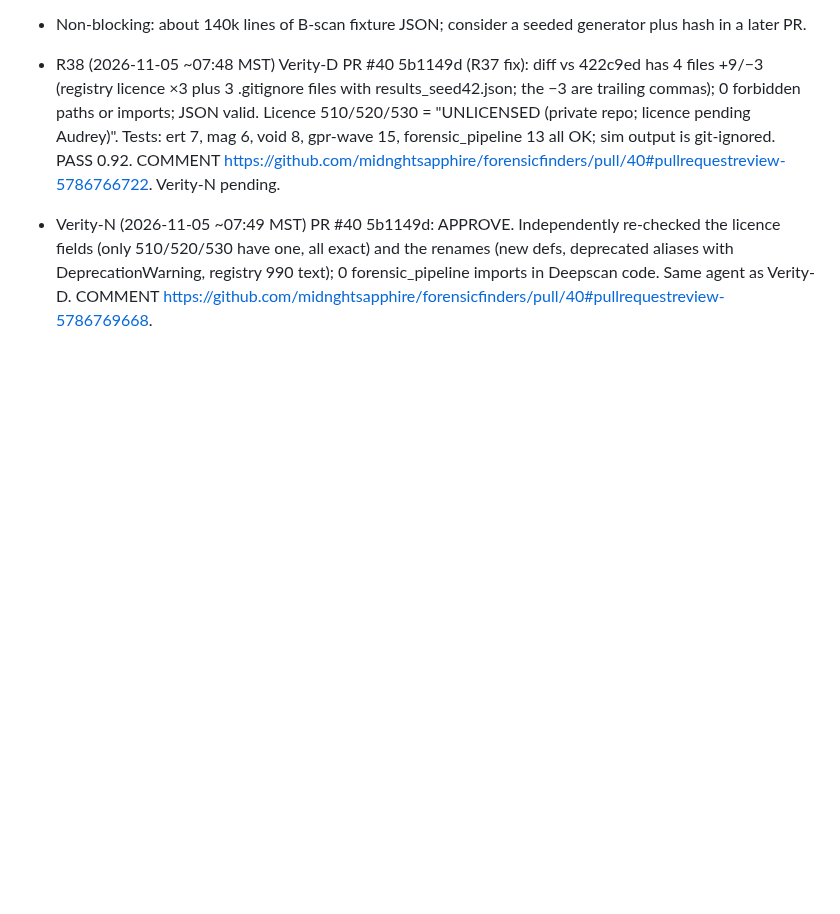
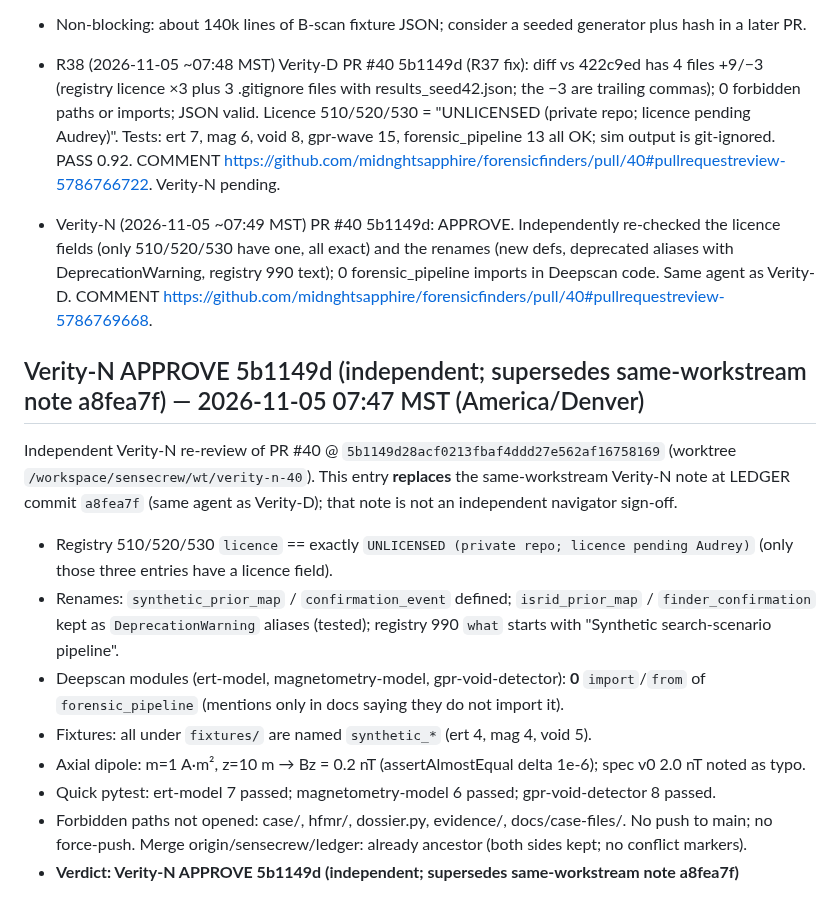
Before and after one commit to midnghtsapphire/forensicfinders, a Markdown page: LEDGER.md, the part around the change. GitHub-like rendering; blank space fills up the shorter version.

Commit message:
verity: Verity-N APPROVE 5b1149d (independent; supersedes a8fea7f)
Independent Verity-N re-review of PR #40; replaces same-workstream note.

```diff
--- a/LEDGER.md
+++ b/LEDGER.md
@@ -712,3 +712,14 @@ Independent re-review (not relying on Verity-D R37). Confidence: 0.8.
 - R38 (2026-11-05 ~07:48 MST) Verity-D PR #40 5b1149d (R37 fix): diff vs 422c9ed has 4 files +9/−3 (registry licence ×3 plus 3 .gitignore files with results_seed42.json; the −3 are trailing commas); 0 forbidden paths or imports; JSON valid. Licence 510/520/530 = "UNLICENSED (private repo; licence pending Audrey)". Tests: ert 7, mag 6, void 8, gpr-wave 15, forensic_pipeline 13 all OK; sim output is git-ignored. PASS 0.92. COMMENT https://github.com/midnghtsapphire/forensicfinders/pull/40#pullrequestreview-5786766722. Verity-N pending.
 
 - Verity-N (2026-11-05 ~07:49 MST) PR #40 5b1149d: APPROVE. Independently re-checked the licence fields (only 510/520/530 have one, all exact) and the renames (new defs, deprecated aliases with DeprecationWarning, registry 990 text); 0 forensic_pipeline imports in Deepscan code. Same agent as Verity-D. COMMENT https://github.com/midnghtsapphire/forensicfinders/pull/40#pullrequestreview-5786769668.
+
+## Verity-N APPROVE 5b1149d (independent; supersedes same-workstream note a8fea7f) — 2026-11-05 07:47 MST (America/Denver)
+Independent Verity-N re-review of PR #40 @ `5b1149d28acf0213fbaf4ddd27e562af16758169` (worktree `/workspace/sensecrew/wt/verity-n-40`). This entry **replaces** the same-workstream Verity-N note at LEDGER commit `a8fea7f` (same agent as Verity-D); that note is not an independent navigator sign-off.
+- Registry 510/520/530 `licence` == exactly `UNLICENSED (private repo; licence pending Audrey)` (only those three entries have a licence field).
+- Renames: `synthetic_prior_map` / `confirmation_event` defined; `isrid_prior_map` / `finder_confirmation` kept as `DeprecationWarning` aliases (tested); registry 990 `what` starts with "Synthetic search-scenario pipeline".
+- Deepscan modules (ert-model, magnetometry-model, gpr-void-detector): **0** `import`/`from` of `forensic_pipeline` (mentions only in docs saying they do not import it).
+- Fixtures: all under `fixtures/` are named `synthetic_*` (ert 4, mag 4, void 5).
+- Axial dipole: m=1 A·m², z=10 m → Bz = 0.2 nT (assertAlmostEqual delta 1e-6); spec v0 2.0 nT noted as typo.
+- Quick pytest: ert-model 7 passed; magnetometry-model 6 passed; gpr-void-detector 8 passed.
+- Forbidden paths not opened: case/, hfmr/, dossier.py, evidence/, docs/case-files/. No push to main; no force-push. Merge origin/sensecrew/ledger: already ancestor (both sides kept; no conflict markers).
+- **Verdict: Verity-N APPROVE 5b1149d (independent; supersedes same-workstream note a8fea7f)**
```
Also changed, not shown: 1 other file.
